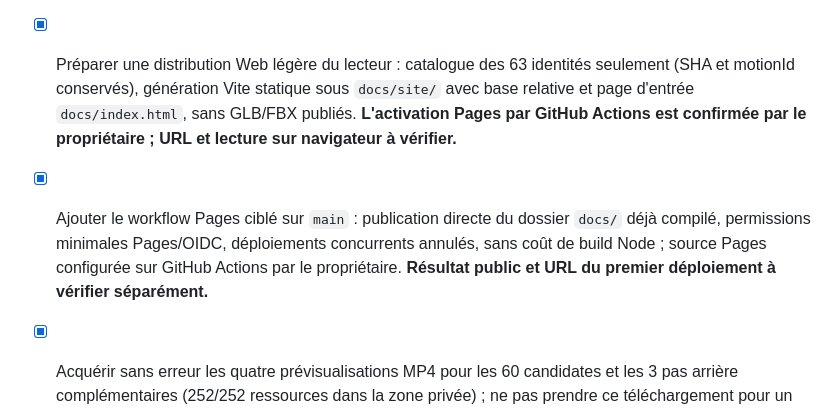
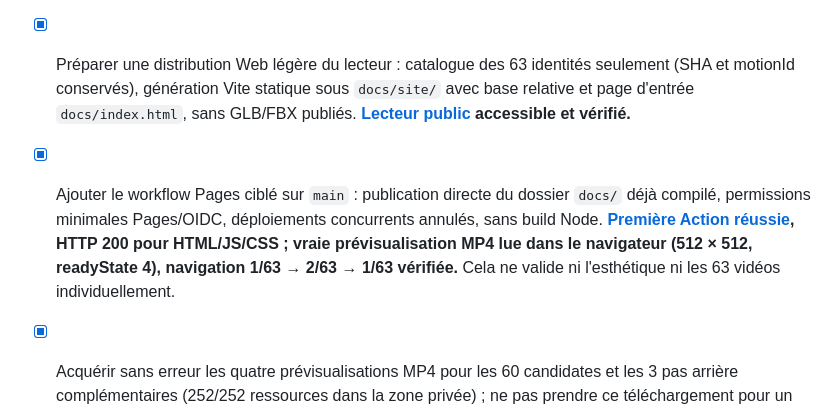
Before and after one commit to leye0/Fighters, a Markdown page: docs/production-plan.md, the part around the change. Drawn GitHub-style.

```diff
--- a/docs/production-plan.md
+++ b/docs/production-plan.md
@@ -111,8 +111,8 @@
 - [x] Récupérer en privé les 60 vidéos de prévisualisation `v000`, échantillonner quatre poses par animation et documenter un tri visuel **provisoire** sans le confondre avec une approbation de clip. [Tri initial](../assets/mixamo-screening.json) et [outil d'acquisition](../scripts/review-mixamo-previews.py).
 - [x] Créer un lecteur de choix pour Léon : vidéos source à quatre angles, recherche par description, catégories, choix personnels persistants et export/import JSON. [Lecteur](../animation-review.html) ; aucun MP4 publié par ce dépôt.
 - [x] Simplifier le tri manuel des 63 candidats avec un parcours guidé une animation à la fois, lecture MP4 directement à la source, trois décisions en un clic, passage au prochain non évalué, progression et grille alternative ; **aucun GLB ni serveur local à manipuler pour la revue des gestes**. Tests du parcours, navigateur humain restant à exercer.
-- [x] Préparer une distribution Web légère du lecteur : catalogue des 63 identités seulement (SHA et motionId conservés), génération Vite statique sous `docs/site/` avec base relative et page d'entrée `docs/index.html`, sans GLB/FBX publiés. **L'activation Pages par GitHub Actions est confirmée par le propriétaire ; URL et lecture sur navigateur à vérifier.**
-- [x] Ajouter le workflow Pages ciblé sur `main` : publication directe du dossier `docs/` déjà compilé, permissions minimales Pages/OIDC, déploiements concurrents annulés, sans coût de build Node ; source Pages configurée sur GitHub Actions par le propriétaire. **Résultat public et URL du premier déploiement à vérifier séparément.**
+- [x] Préparer une distribution Web légère du lecteur : catalogue des 63 identités seulement (SHA et motionId conservés), génération Vite statique sous `docs/site/` avec base relative et page d'entrée `docs/index.html`, sans GLB/FBX publiés. **[Lecteur public](https://www.streamlev.com/Fighters/site/animation-review.html) accessible et vérifié.**
+- [x] Ajouter le workflow Pages ciblé sur `main` : publication directe du dossier `docs/` déjà compilé, permissions minimales Pages/OIDC, déploiements concurrents annulés, sans build Node. **[Première Action réussie](https://github.com/leye0/Fighters/actions/runs/41078943727), HTTP 200 pour HTML/JS/CSS ; vraie prévisualisation MP4 lue dans le navigateur (512 × 512, readyState 4), navigation 1/63 → 2/63 → 1/63 vérifiée.** Cela ne valide ni l'esthétique ni les 63 vidéos individuellement.
 - [x] Acquérir sans erreur les quatre prévisualisations MP4 pour les 60 candidates et les 3 pas arrière complémentaires (252/252 ressources dans la zone privée) ; ne pas prendre ce téléchargement pour un examen humain des vidéos.
 - [x] Échantillonner le mouvement dans `v000` à 20/40/60/80 % et comparer à 55 % les quatre angles de chacune des 63 clips, puis consigner les risques observables ; **36 prometteurs, 25 à comparer, 2 à déprioriser**, aucun approuvé.
 - [x] **Valider la superposition sur cinq véritables GLB YBot convertis et hachés**, pour quatre couples `Fighting_Idle`, `Medium_Step_Forward`, `Step_Backward_3`, `Jump` + `Lead_Jab_2` : même squelette (65 os), aucune piste concurrente ou non liée, mouvement mesurable des membres haut/bas, root motion supprimé des couches. [Preuves techniques](../assets/mixamo-layering-research.json) et [commande de reproduction](../scripts/verify-mixamo-layers.ts). **N'atteste pas encore la beauté du rendu, l'absence de patinage ni l'alignement des contacts.**
```
Also changed, not shown: README.md (+1 -1 lines).
